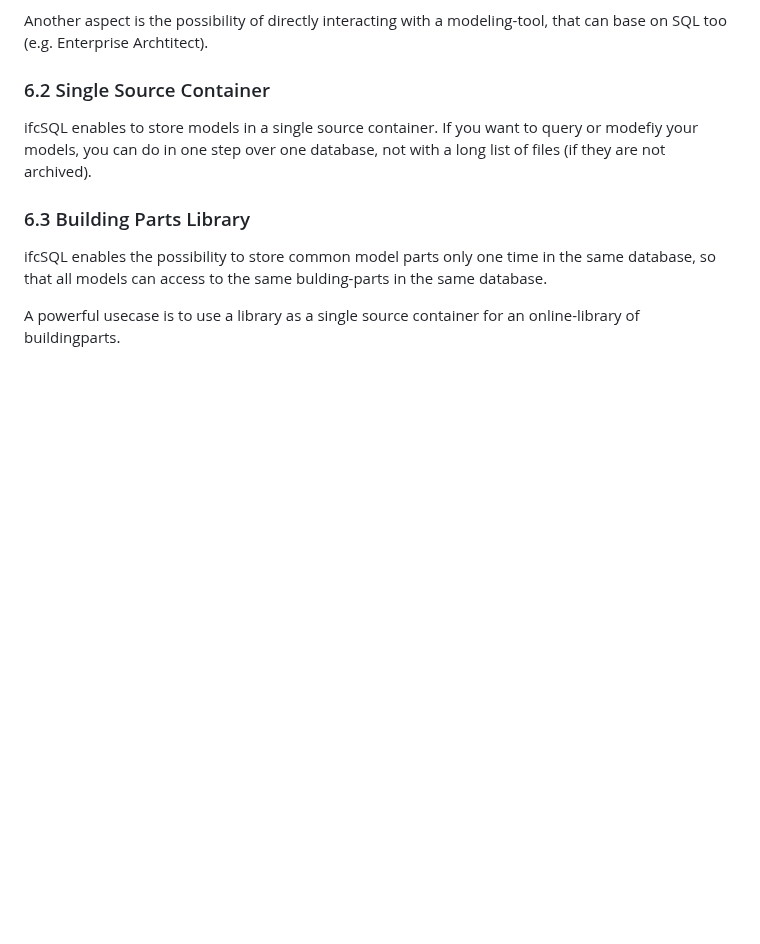
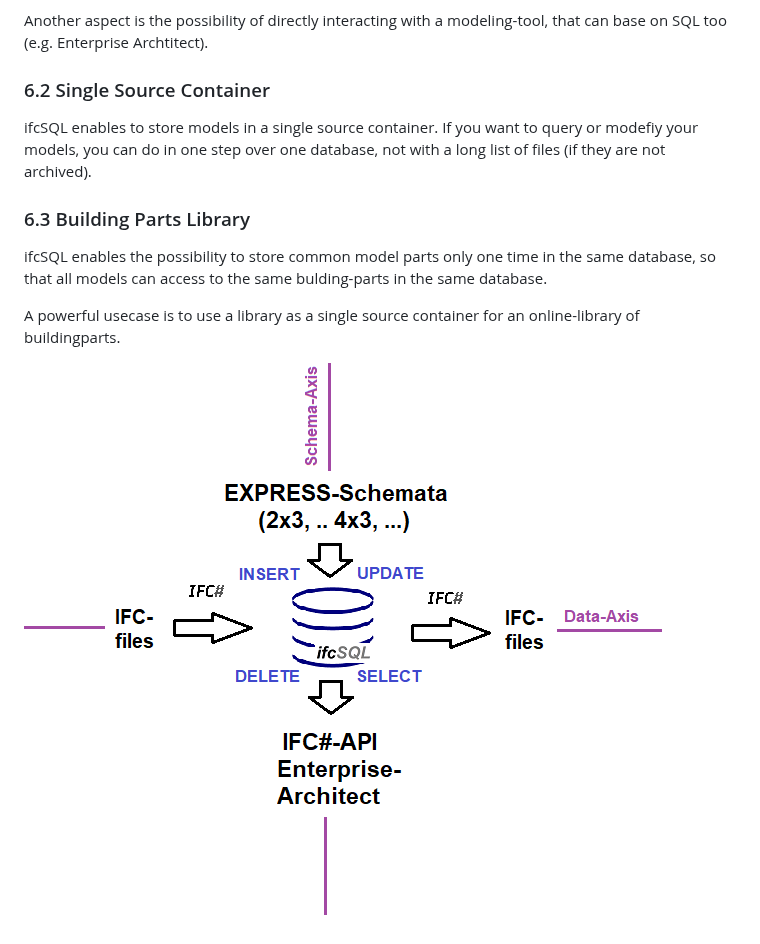
Before and after one commit to IfcSharp/IfcSQL, a Markdown page: README.md, the part around the change. Drawn GitHub-style; pictures changed too: doc/img/eco_ifcSQL_small.png (added); blank space fills up the shorter version.

Commit message:
picture added

```diff
--- a/README.md
+++ b/README.md
@@ -1307,3 +1307,6 @@ ifcSQL enables to store models in a single source container. If you want to quer
 ifcSQL enables the possibility to store common model parts only one time in the same database, so that all models can access to the same bulding-parts in the same database.
 
 A powerful usecase is to use a library as a single source container for an online-library of buildingparts.
+
+
+![](doc/img/eco_ifcSQL_small.png)
```
